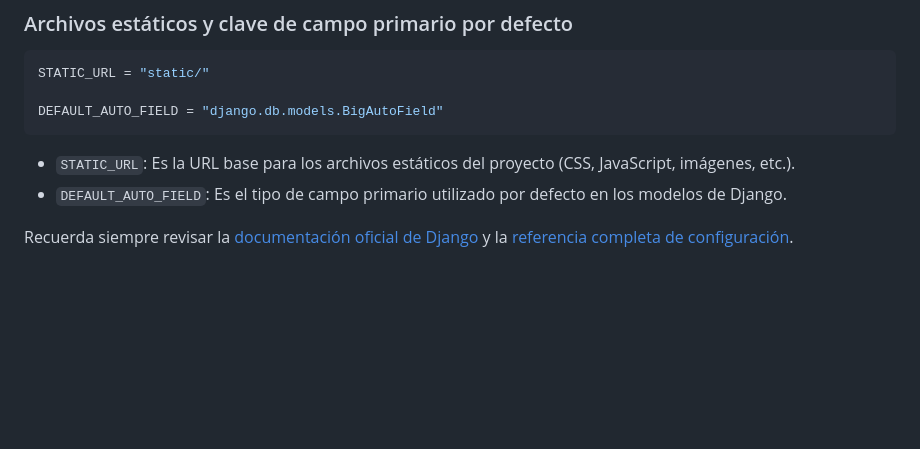
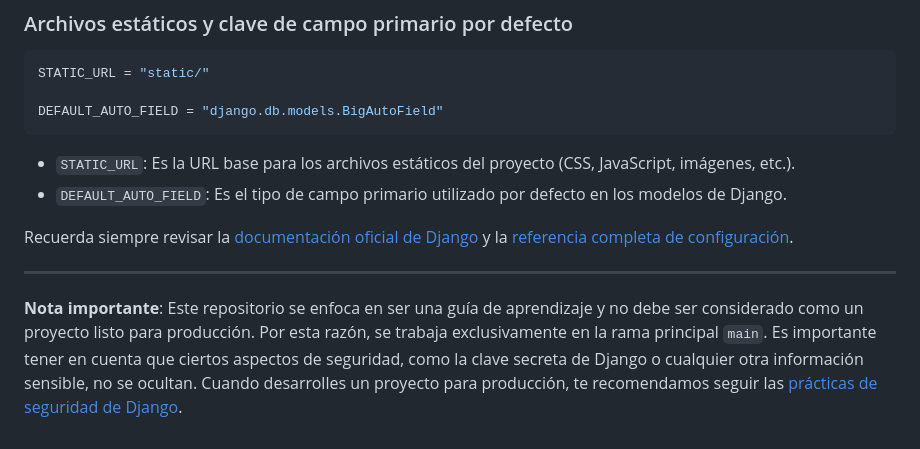
Before and after one commit to zubus/TD-Django-0027, a Markdown page: README.md, the part around the change. Drawn GitHub-style; blank space fills up the shorter version.

```diff
--- a/README.md
+++ b/README.md
@@ -287,3 +287,7 @@ DEFAULT_AUTO_FIELD = "django.db.models.BigAutoField"
 * `DEFAULT_AUTO_FIELD`: Es el tipo de campo primario utilizado por defecto en los modelos de Django.
 
 Recuerda siempre revisar la [documentación oficial de Django]([https://docs.djangoproject.com/en/4.2/topics/settings/](https://docs.djangoproject.com/en/4.2/)) y la [referencia completa de configuración](https://docs.djangoproject.com/en/4.2/ref/settings/).
+
+
+---
+**Nota importante**: Este repositorio se enfoca en ser una guía de aprendizaje y no debe ser considerado como un proyecto listo para producción. Por esta razón, se trabaja exclusivamente en la rama principal `main`. Es importante tener en cuenta que ciertos aspectos de seguridad, como la clave secreta de Django o cualquier otra información sensible, no se ocultan. Cuando desarrolles un proyecto para producción, te recomendamos seguir las [prácticas de seguridad de Django](https://docs.djangoproject.com/en/4.2/topics/security/).
```
